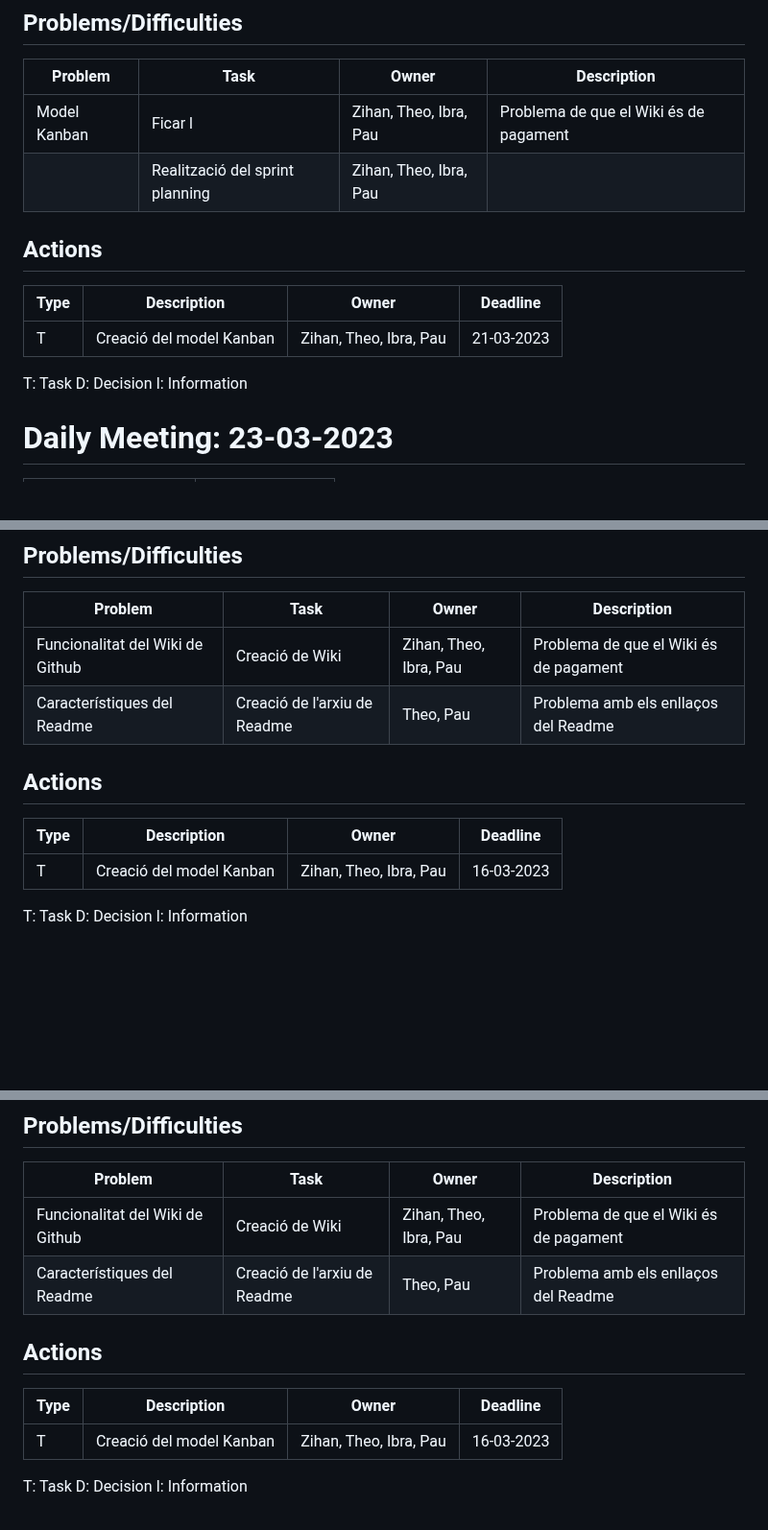
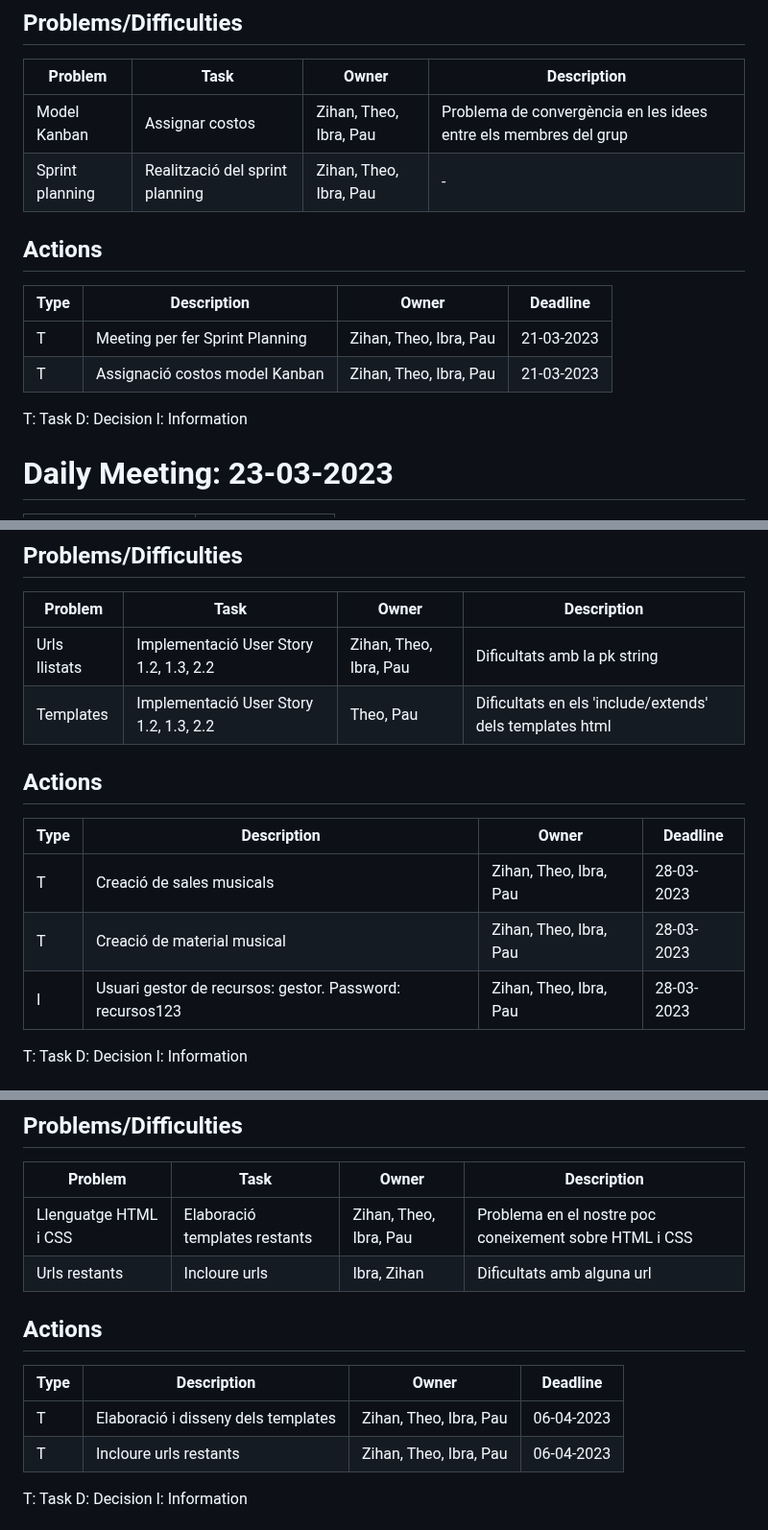
Before and after one commit to GEI-Software/Music-Engine, a Markdown page: docs/Sprint_1/DailyMeetings.md, 3 parts joined by grey strips. Shown at 96% size. Drawn GitHub-style; blank space fills up the shorter version.

```diff
--- a/docs/Sprint_1/DailyMeetings.md
+++ b/docs/Sprint_1/DailyMeetings.md
@@ -37,19 +37,18 @@ I: Information
 ## Problems/Difficulties
 | Problem  | Task  | Owner | Description |
 |---|---|---|---|
-| Model Kanban | Ficar l | Zihan, Theo, Ibra, Pau | Problema de que el Wiki és de pagament |
-| | Realització del sprint planning | Zihan, Theo, Ibra, Pau | |
+| Model Kanban | Assignar costos | Zihan, Theo, Ibra, Pau | Problema de convergència en les idees entre els membres del grup |
+| Sprint planning | Realització del sprint planning | Zihan, Theo, Ibra, Pau | - |
 
 ## Actions
 | Type  | Description  | Owner | Deadline |
 |---|---|---|---|
-| T | Creació del model Kanban | Zihan, Theo, Ibra, Pau | 21-03-2023|
+| T | Meeting per fer Sprint Planning | Zihan, Theo, Ibra, Pau | 21-03-2023|
+| T | Assignació costos model Kanban | Zihan, Theo, Ibra, Pau | 21-03-2023|
 
 T: Task
 D: Decision
 I: Information
-
-
 
 
 
@@ -93,14 +91,16 @@ I: Information
 ## Problems/Difficulties
 | Problem  | Task  | Owner | Description |
 |---|---|---|---|
-| Funcionalitat del Wiki de Github | Creació de Wiki | Zihan, Theo, Ibra, Pau | Problema de que el Wiki és de pagament |
-| Característiques del Readme | Creació de l'arxiu de Readme | Theo, Pau | Problema amb els enllaços del Readme |
+| Urls llistats | Implementació User Story 1.2, 1.3, 2.2 | Zihan, Theo, Ibra, Pau | Dificultats amb la pk string |
+| Templates | Implementació User Story 1.2, 1.3, 2.2 | Theo, Pau | Dificultats en els 'include/extends' dels templates html |
 
 
 ## Actions
 | Type  | Description  | Owner | Deadline |
 |---|---|---|---|
-| T | Creació del model Kanban | Zihan, Theo, Ibra, Pau | 16-03-2023|
+| T | Creació de sales musicals | Zihan, Theo, Ibra, Pau | 28-03-2023|
+| T | Creació de material musical | Zihan, Theo, Ibra, Pau | 28-03-2023|
+| I | Usuari gestor de recursos: gestor. Password: recursos123 | Zihan, Theo, Ibra, Pau | 28-03-2023|
 
 T: Task
 D: Decision
@@ -176,14 +174,15 @@ I: Information
 ## Problems/Difficulties
 | Problem  | Task  | Owner | Description |
 |---|---|---|---|
-| Funcionalitat del Wiki de Github | Creació de Wiki | Zihan, Theo, Ibra, Pau | Problema de que el Wiki és de pagament |
-| Característiques del Readme | Creació de l'arxiu de Readme | Theo, Pau | Problema amb els enllaços del Readme |
+| Llenguatge HTML i CSS | Elaboració templates restants | Zihan, Theo, Ibra, Pau | Problema en el nostre poc coneixement sobre HTML i CSS |
+| Urls restants | Incloure urls | Ibra, Zihan | Dificultats amb alguna url |
 
 
 ## Actions
 | Type  | Description  | Owner | Deadline |
 |---|---|---|---|
-| T | Creació del model Kanban | Zihan, Theo, Ibra, Pau | 16-03-2023|
+| T | Elaboració i disseny dels templates | Zihan, Theo, Ibra, Pau | 06-04-2023|
+| T | Incloure urls restants | Zihan, Theo, Ibra, Pau | 06-04-2023|
 
 T: Task
 D: Decision
```
Also changed, not shown: other parts of docs/Sprint_1/DailyMeetings.md (+10 -12 lines).
